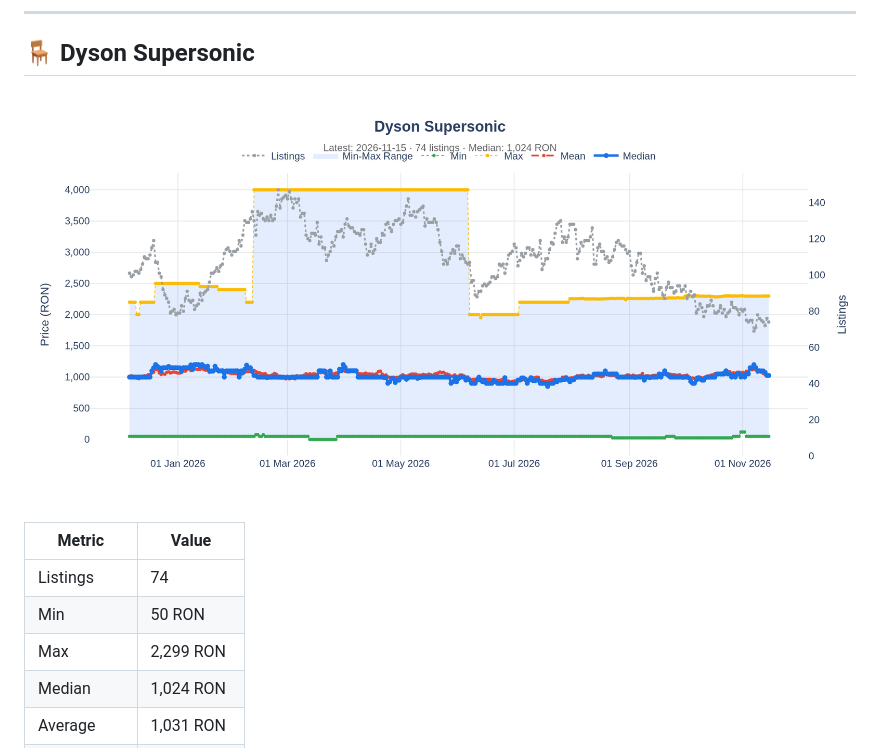
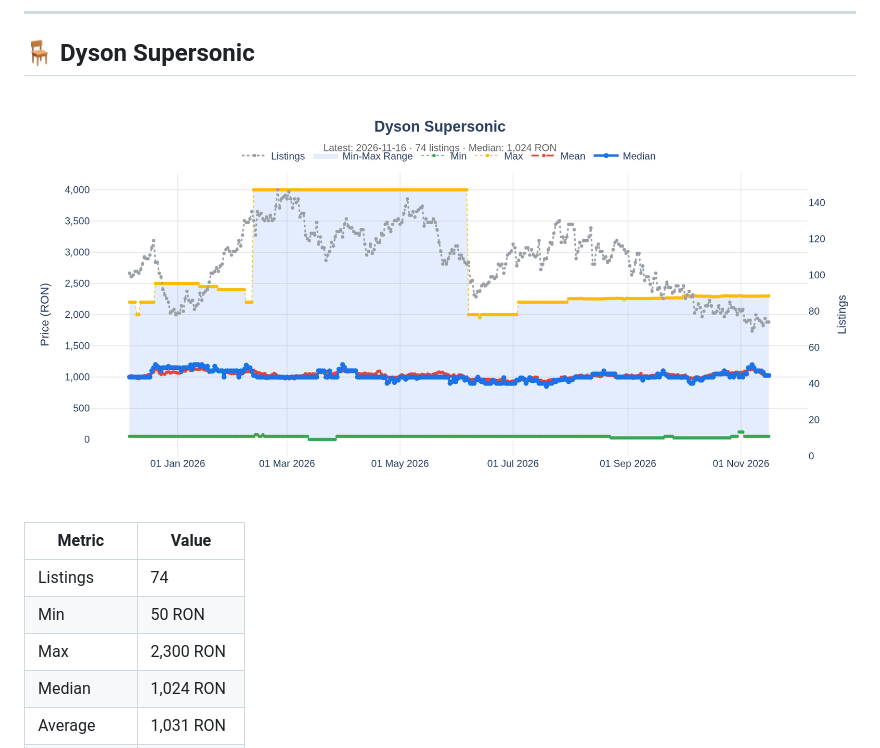
Before and after one commit to FlorinPopaCodes/aeron-miller-index, a Markdown page: README.md, the part around one of its changes. GitHub-like rendering; pictures changed too: images/dyson-supersonic_dashboard.png.

```diff
--- a/README.md
+++ b/README.md
@@ -38,12 +38,12 @@ Daily price tracking for products on OLX.ro as a proxy for economic indicators.
 
 ## 🪑 Dyson Supersonic
 
-![Dyson Supersonic Dashboard](https://raw.githubusercontent.com/FlorinPopaCodes/aeron-miller-index/main/images/dyson-supersonic_dashboard.png?v=20261115)
+![Dyson Supersonic Dashboard](https://raw.githubusercontent.com/FlorinPopaCodes/aeron-miller-index/main/images/dyson-supersonic_dashboard.png?v=20261116)
 
 | Metric | Value |
 |--------|-------|
 | Listings | 74 |
 | Min | 50 RON |
-| Max | 2,299 RON |
+| Max | 2,300 RON |
 | Median | 1,024 RON |
 | Average | 1,031 RON |
```
Also changed, not shown: other parts of README.md (+9 -9 lines), images/aeron-miller_dashboard.png, images/overview.png, images/sony-wh1000xm5_dashboard.png, 3 other files.
